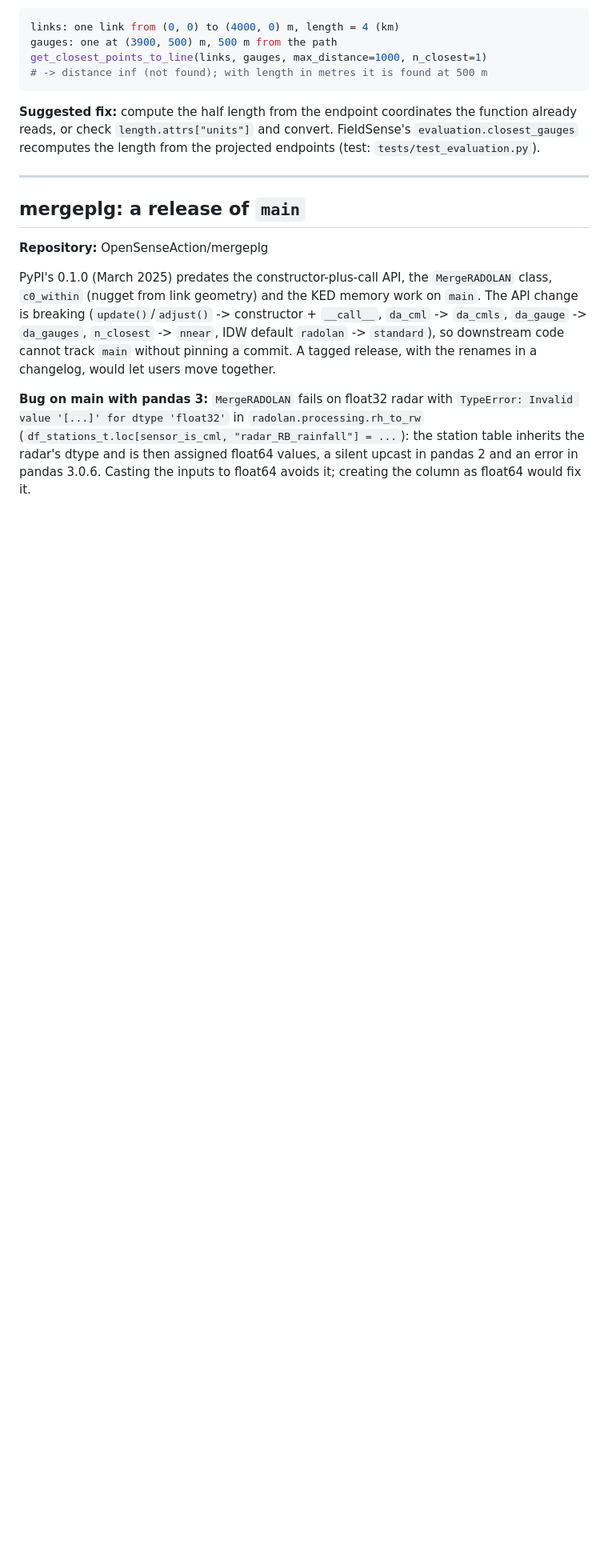
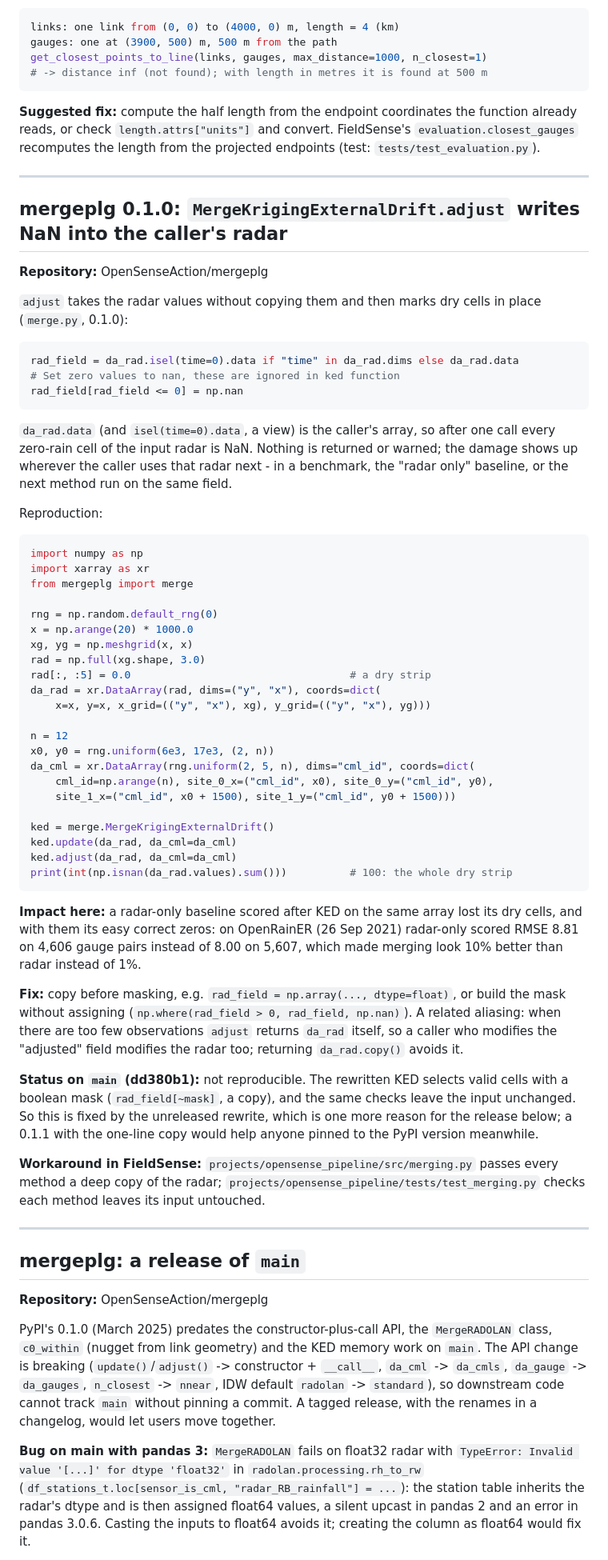
Before and after one commit to drorjac/FieldSense, a Markdown page: core/scientific_packages/UPSTREAM_ISSUES.md, the part around the change. Shown at 80% size. Drawn GitHub-style; blank space fills up the shorter version.

Commit message:
docs(core): draft upstream issue - mergeplg 0.1.0 KED writes NaN into the caller's radar
Minimal reproduction (100 dry cells of a 20x20 radar become NaN), the
0.1.0 source lines, the OpenRainER impact (radar-only 8.81 vs 8.00), the
one-line fix, and that main's rewrite no longer does it.

````diff
--- a/core/scientific_packages/UPSTREAM_ISSUES.md
+++ b/core/scientific_packages/UPSTREAM_ISSUES.md
@@ -106,6 +106,76 @@ projected endpoints (test: `tests/test_evaluation.py`).
 
 ---
 
+## mergeplg 0.1.0: `MergeKrigingExternalDrift.adjust` writes NaN into the caller's radar
+
+**Repository:** OpenSenseAction/mergeplg
+
+`adjust` takes the radar values without copying them and then marks dry
+cells in place (`merge.py`, 0.1.0):
+
+```python
+rad_field = da_rad.isel(time=0).data if "time" in da_rad.dims else da_rad.data
+# Set zero values to nan, these are ignored in ked function
+rad_field[rad_field <= 0] = np.nan
+```
+
+`da_rad.data` (and `isel(time=0).data`, a view) is the caller's array, so
+after one call every zero-rain cell of the input radar is NaN. Nothing is
+returned or warned; the damage shows up wherever the caller uses that radar
+next - in a benchmark, the "radar only" baseline, or the next method run on
+the same field.
+
+Reproduction:
+
+```python
+import numpy as np
+import xarray as xr
+from mergeplg import merge
+
+rng = np.random.default_rng(0)
+x = np.arange(20) * 1000.0
+xg, yg = np.meshgrid(x, x)
+rad = np.full(xg.shape, 3.0)
+rad[:, :5] = 0.0                                   # a dry strip
+da_rad = xr.DataArray(rad, dims=("y", "x"), coords=dict(
+    x=x, y=x, x_grid=(("y", "x"), xg), y_grid=(("y", "x"), yg)))
+
+n = 12
+x0, y0 = rng.uniform(6e3, 17e3, (2, n))
+da_cml = xr.DataArray(rng.uniform(2, 5, n), dims="cml_id", coords=dict(
+    cml_id=np.arange(n), site_0_x=("cml_id", x0), site_0_y=("cml_id", y0),
+    site_1_x=("cml_id", x0 + 1500), site_1_y=("cml_id", y0 + 1500)))
+
+ked = merge.MergeKrigingExternalDrift()
+ked.update(da_rad, da_cml=da_cml)
+ked.adjust(da_rad, da_cml=da_cml)
+print(int(np.isnan(da_rad.values).sum()))          # 100: the whole dry strip
+```
+
+**Impact here:** a radar-only baseline scored after KED on the same array
+lost its dry cells, and with them its easy correct zeros: on OpenRainER
+(26 Sep 2021) radar-only scored RMSE 8.81 on 4,606 gauge pairs instead of
+8.00 on 5,607, which made merging look 10% better than radar instead of 1%.
+
+**Fix:** copy before masking, e.g. `rad_field = np.array(..., dtype=float)`,
+or build the mask without assigning (`np.where(rad_field > 0, rad_field,
+np.nan)`). A related aliasing: when there are too few observations `adjust`
+returns `da_rad` itself, so a caller who modifies the "adjusted" field
+modifies the radar too; returning `da_rad.copy()` avoids it.
+
+**Status on `main` (dd380b1):** not reproducible. The rewritten KED selects
+valid cells with a boolean mask (`rad_field[~mask]`, a copy), and the same
+checks leave the input unchanged. So this is fixed by the unreleased
+rewrite, which is one more reason for the release below; a 0.1.1 with the
+one-line copy would help anyone pinned to the PyPI version meanwhile.
+
+**Workaround in FieldSense:** `projects/opensense_pipeline/src/merging.py`
+passes every method a deep copy of the radar;
+`projects/opensense_pipeline/tests/test_merging.py` checks each method
+leaves its input untouched.
+
+---
+
 ## mergeplg: a release of `main`
 
 **Repository:** OpenSenseAction/mergeplg
````
